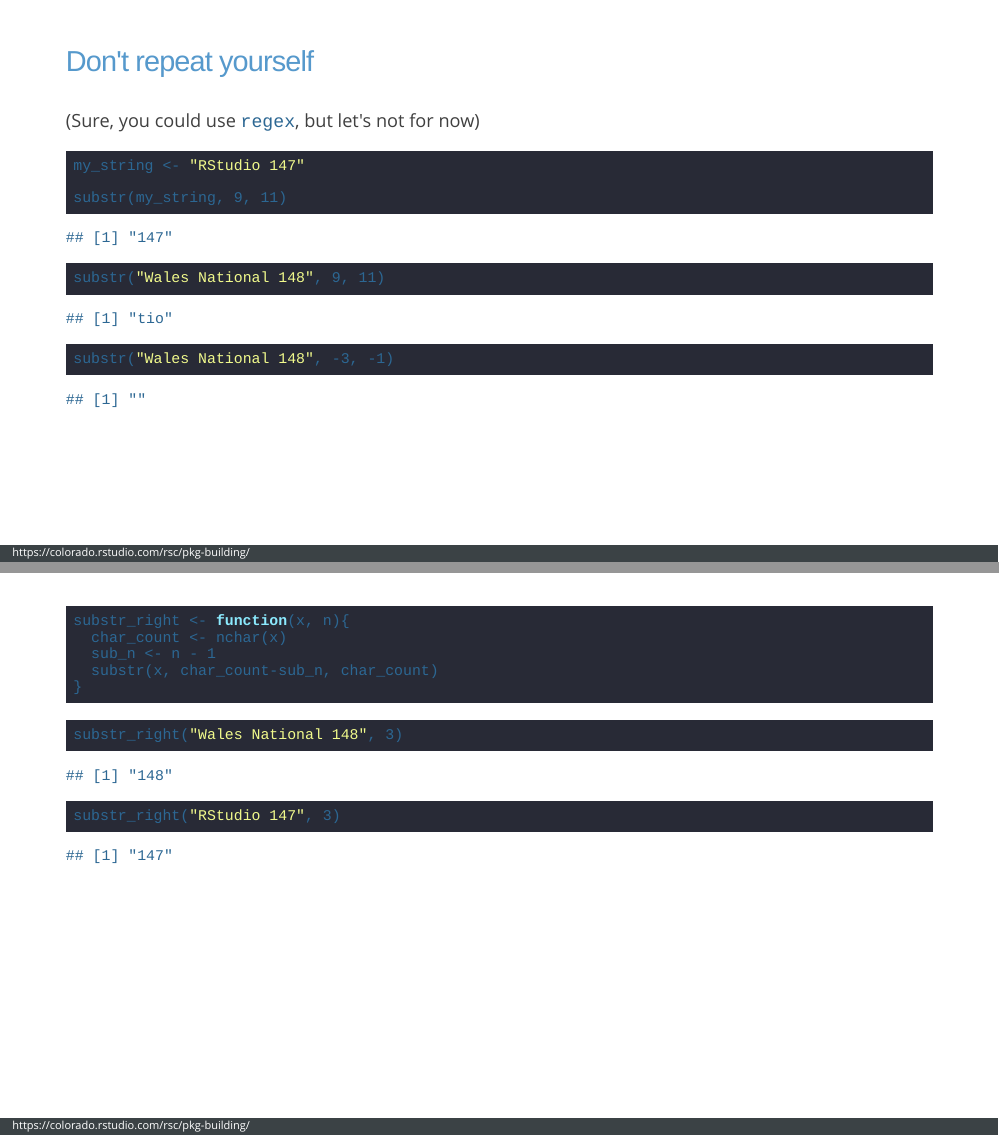
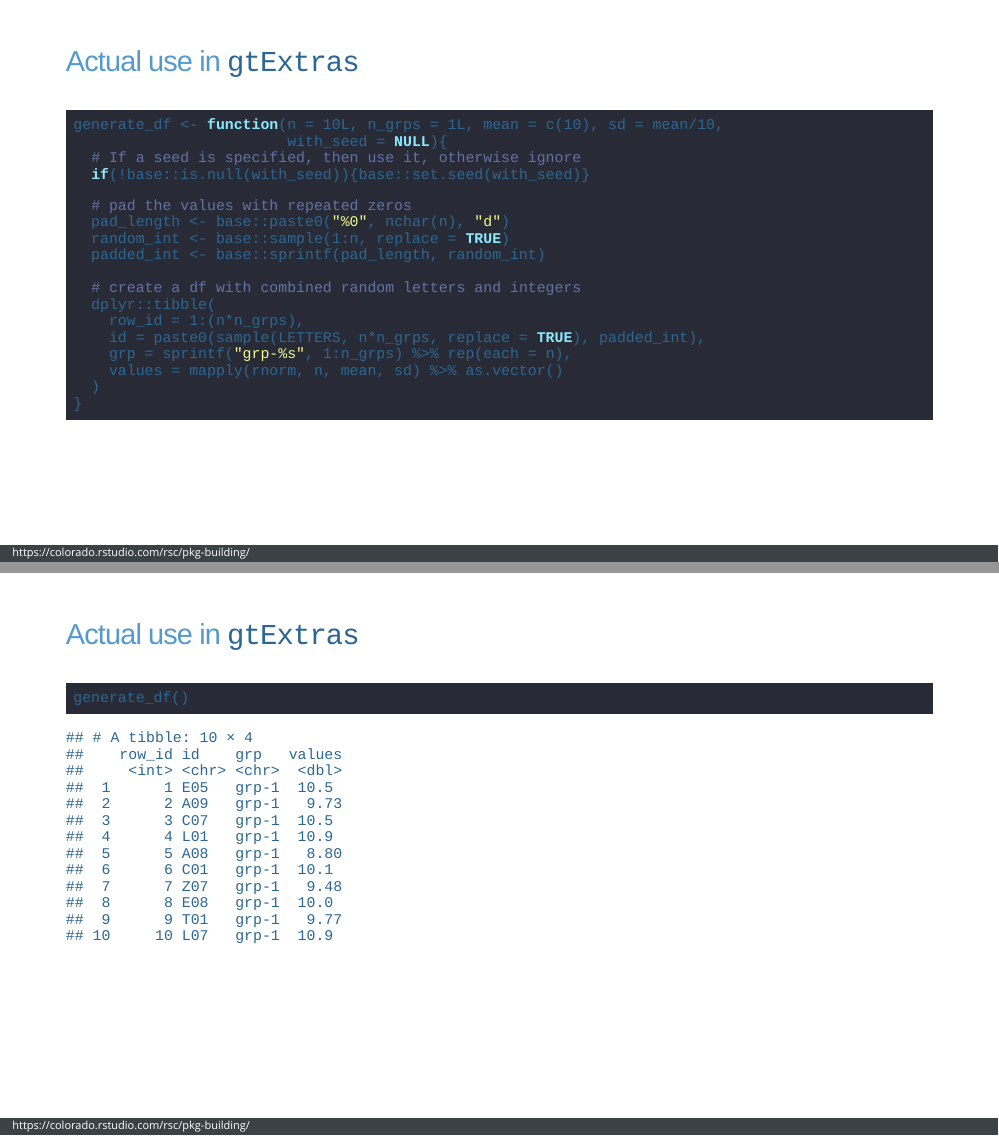
Before and after one commit to jthomasmock/pkg-building, an R Markdown document (index.Rmd): pages 14 and 15 of 71 before the commit and pages 14 and 15 of 73 after it, joined at a grey line. The pictures show the slides in the output file index.html that the author committed with the source; the slides are laid out offline by our stand-in for remark.js, each with all of its steps uncovered, in fonts that may differ from those the slides ask for, and without slide numbers, shadows or browser add-ons.

Commit message:
update slides

````diff
--- a/index.Rmd
+++ b/index.Rmd
@@ -317,9 +317,44 @@ generate_df2(125, with_seed = 37, mean = 10, sd = 2)
 
 ---
 
+### Actual use in `gtExtras`
+
+```{r}
+generate_df <- function(n = 10L, n_grps = 1L, mean = c(10), sd = mean/10,
+                        with_seed = NULL){
+  # If a seed is specified, then use it, otherwise ignore
+  if(!base::is.null(with_seed)){base::set.seed(with_seed)}
+
+  # pad the values with repeated zeros
+  pad_length <- base::paste0("%0", nchar(n), "d")
+  random_int <- base::sample(1:n, replace = TRUE)
+  padded_int <- base::sprintf(pad_length, random_int)
+
+  # create a df with combined random letters and integers
+  dplyr::tibble(
+    row_id = 1:(n*n_grps),
+    id = paste0(sample(LETTERS, n*n_grps, replace = TRUE), padded_int),
+    grp = sprintf("grp-%s", 1:n_grps) %>% rep(each = n),
+    values = mapply(rnorm, n, mean, sd) %>% as.vector()
+  )
+}
+```
+
+---
+
+### Actual use in `gtExtras`
+
+```{r}
+generate_df()
+```
+
+
+
+---
+
 ### Don't repeat yourself
 
-(Sure, you could use `regex`, but let's not for now)
+(Sure, you could use `regex` or even `stringr`, but let's not for now)
 
 ```{r}
 my_string <- "RStudio 147"
````
Also changed, not shown: index.html, index.Rmd (15 more changed lines).
